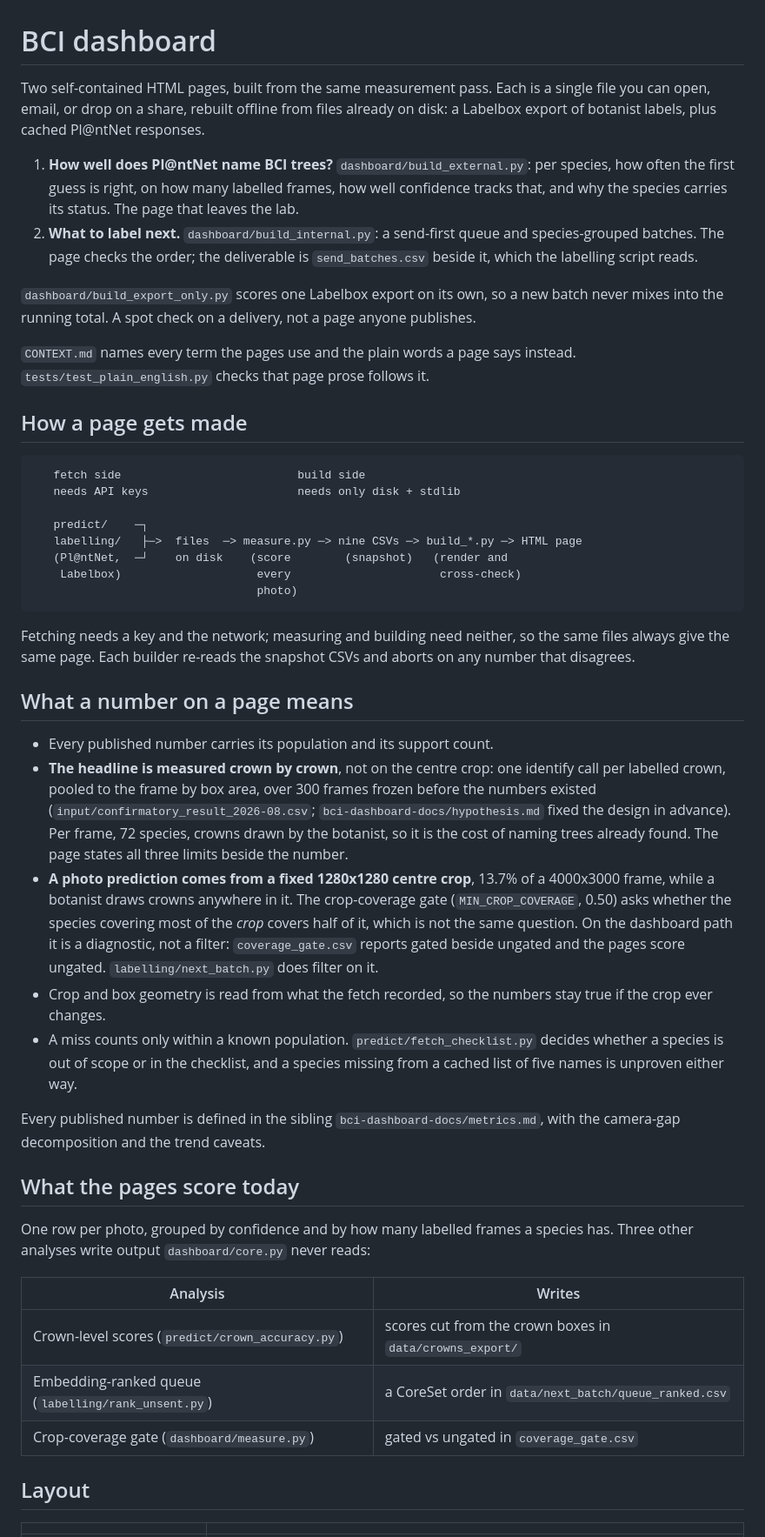
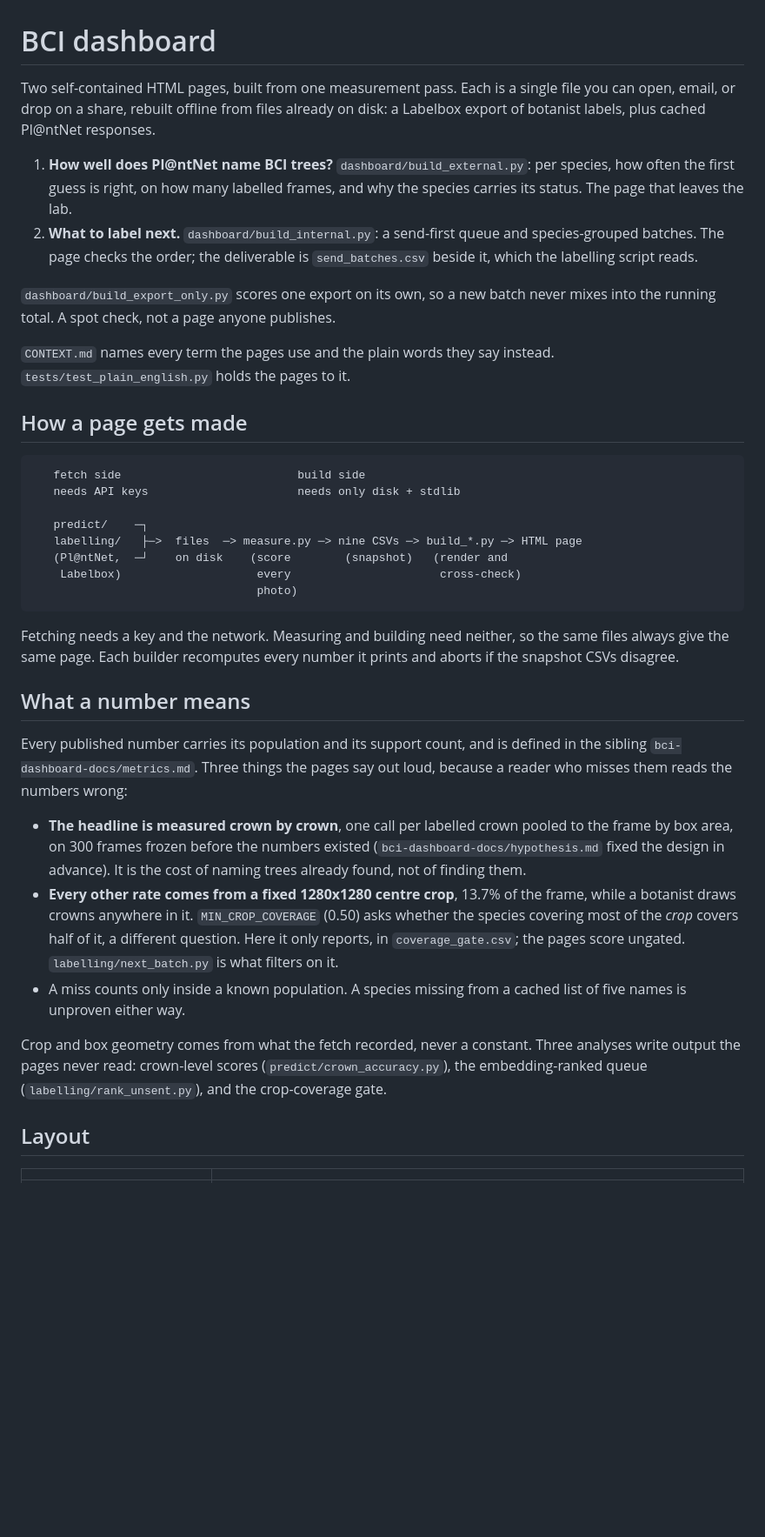
Before and after one commit to traitlab/bci-dashboard, a Markdown page: README.md, the part around one of its changes. Shown at 87% size. GitHub-like rendering; blank space fills up the shorter version.

Commit message:
docs(readme): cut 20% of the words, keep every fact
829 to 663 words. The metrics bullets restated bci-dashboard-docs/metrics.md at
length; they now state the three things a reader must know before reading a
number and point at the file for the rest. Dropped the table of three analyses
the pages never read in favour of one sentence naming them, the per-module
'every module has a docstring' line (true and unhelpful), and the separate
export-only run block, which is one more line in the block above it.

````diff
--- a/README.md
+++ b/README.md
@@ -1,24 +1,21 @@
 # BCI dashboard
 
-Two self-contained HTML pages, built from the same measurement pass. Each is a
-single file you can open, email, or drop on a share, rebuilt offline from files
-already on disk: a Labelbox export of botanist labels, plus cached Pl@ntNet
-responses.
+Two self-contained HTML pages, built from one measurement pass. Each is a single
+file you can open, email, or drop on a share, rebuilt offline from files already
+on disk: a Labelbox export of botanist labels, plus cached Pl@ntNet responses.
 
-1. **How well does Pl@ntNet name BCI trees?** `dashboard/build_external.py`:
-   per species, how often the first guess is right, on how many labelled frames,
-   how well confidence tracks that, and why the species carries its status. The
-   page that leaves the lab.
+1. **How well does Pl@ntNet name BCI trees?** `dashboard/build_external.py`: per
+   species, how often the first guess is right, on how many labelled frames, and
+   why the species carries its status. The page that leaves the lab.
 2. **What to label next.** `dashboard/build_internal.py`: a send-first queue and
    species-grouped batches. The page checks the order; the deliverable is
    `send_batches.csv` beside it, which the labelling script reads.
 
-`dashboard/build_export_only.py` scores one Labelbox export on its own, so a new
-batch never mixes into the running total. A spot check on a delivery, not a page
-anyone publishes.
+`dashboard/build_export_only.py` scores one export on its own, so a new batch
+never mixes into the running total. A spot check, not a page anyone publishes.
 
-`CONTEXT.md` names every term the pages use and the plain words a page says
-instead. `tests/test_plain_english.py` checks that page prose follows it.
+`CONTEXT.md` names every term the pages use and the plain words they say
+instead. `tests/test_plain_english.py` holds the pages to it.
 
 ## How a page gets made
 
@@ -33,47 +30,32 @@ instead. `tests/test_plain_english.py` checks that page prose follows it.
                                  photo)
 ```
 
-Fetching needs a key and the network; measuring and building need neither, so the
-same files always give the same page. Each builder re-reads the snapshot CSVs and
-aborts on any number that disagrees.
+Fetching needs a key and the network. Measuring and building need neither, so
+the same files always give the same page. Each builder recomputes every number
+it prints and aborts if the snapshot CSVs disagree.
 
-## What a number on a page means
+## What a number means
 
-- Every published number carries its population and its support count.
-- **The headline is measured crown by crown**, not on the centre crop: one
-  identify call per labelled crown, pooled to the frame by box area, over 300
-  frames frozen before the numbers existed
-  (`input/confirmatory_result_2026-08.csv`; `bci-dashboard-docs/hypothesis.md`
-  fixed the design in advance). Per frame, 72 species, crowns drawn by the
-  botanist, so it is the cost of naming trees already found. The page states all
-  three limits beside the number.
-- **A photo prediction comes from a fixed 1280x1280 centre crop**, 13.7% of a
-  4000x3000 frame, while a botanist draws crowns anywhere in it. The
-  crop-coverage gate (`MIN_CROP_COVERAGE`, 0.50) asks whether the species
-  covering most of the *crop* covers half of it, which is not the same question.
-  On the dashboard path it is a diagnostic, not a filter: `coverage_gate.csv`
-  reports gated beside ungated and the pages score ungated.
-  `labelling/next_batch.py` does filter on it.
-- Crop and box geometry is read from what the fetch recorded, so the numbers stay
-  true if the crop ever changes.
-- A miss counts only within a known population. `predict/fetch_checklist.py`
-  decides whether a species is out of scope or in the checklist, and a species
-  missing from a cached list of five names is unproven either way.
+Every published number carries its population and its support count, and is
+defined in the sibling `bci-dashboard-docs/metrics.md`. Three things the pages
+say out loud, because a reader who misses them reads the numbers wrong:
 
-Every published number is defined in the sibling
-`bci-dashboard-docs/metrics.md`, with the camera-gap decomposition and the trend
-caveats.
+- **The headline is measured crown by crown**, one call per labelled crown
+  pooled to the frame by box area, on 300 frames frozen before the numbers
+  existed (`bci-dashboard-docs/hypothesis.md` fixed the design in advance). It
+  is the cost of naming trees already found, not of finding them.
+- **Every other rate comes from a fixed 1280x1280 centre crop**, 13.7% of the
+  frame, while a botanist draws crowns anywhere in it. `MIN_CROP_COVERAGE` (0.50)
+  asks whether the species covering most of the *crop* covers half of it, a
+  different question. Here it only reports, in `coverage_gate.csv`; the pages
+  score ungated. `labelling/next_batch.py` is what filters on it.
+- A miss counts only inside a known population. A species missing from a cached
+  list of five names is unproven either way.
 
-## What the pages score today
-
-One row per photo, grouped by confidence and by how many labelled frames a
-species has. Three other analyses write output `dashboard/core.py` never reads:
-
-| Analysis | Writes |
-|---|---|
-| Crown-level scores (`predict/crown_accuracy.py`) | scores cut from the crown boxes in `data/crowns_export/` |
-| Embedding-ranked queue (`labelling/rank_unsent.py`) | a CoreSet order in `data/next_batch/queue_ranked.csv` |
-| Crop-coverage gate (`dashboard/measure.py`) | gated vs ungated in `coverage_gate.csv` |
+Crop and box geometry comes from what the fetch recorded, never a constant.
+Three analyses write output the pages never read: crown-level scores
+(`predict/crown_accuracy.py`), the embedding-ranked queue
+(`labelling/rank_unsent.py`), and the crop-coverage gate.
 
 ## Layout
 
````
Also changed, not shown: other parts of README.md (+10 -21 lines).
